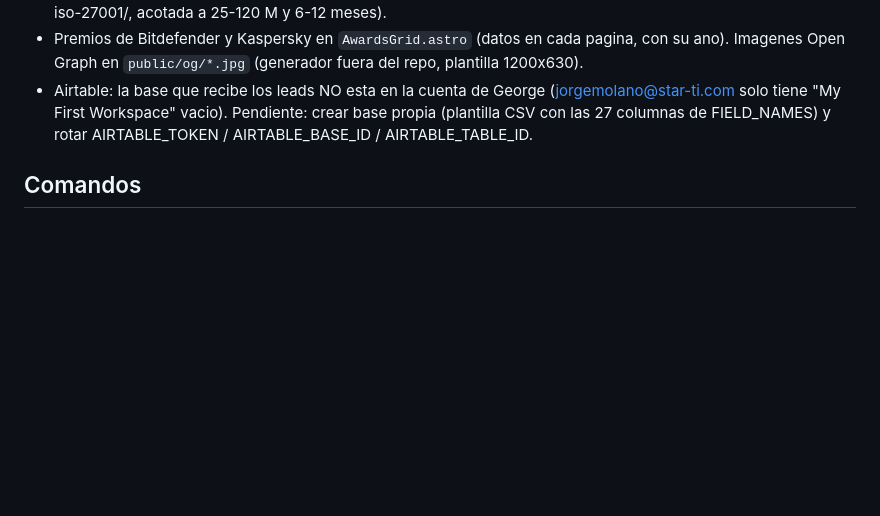
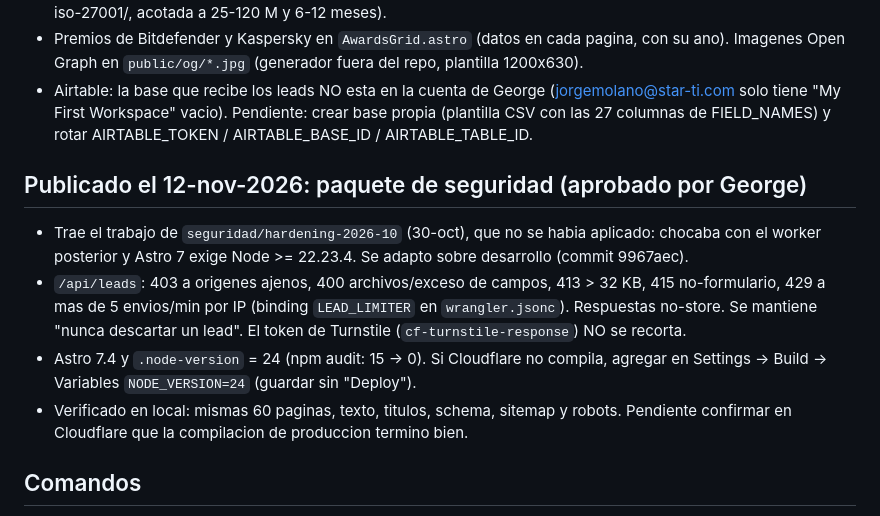
Before and after one commit to Alain-Colombia-Arbitrage-Mev/star-ti-astro, a Markdown page: CLAUDE.md, the part around the change. GitHub-like rendering; blank space fills up the shorter version.

Commit message:
CLAUDE.md: nota del paquete de seguridad publicado el 12-nov
Co-Authored-By: Claude Opus 5.5 <noreply@anthropic.com>
Claude-Session: https://claude.ai/code/session_01HGLdjfeC8NtqYtHRssTKxn

```diff
--- a/CLAUDE.md
+++ b/CLAUDE.md
@@ -182,6 +182,18 @@ descripciones ≤ 160, `lastmod` del sitemap, 301 con barra final faltantes, `no
   solo tiene "My First Workspace" vacio). Pendiente: crear base propia (plantilla CSV con las 27
   columnas de FIELD_NAMES) y rotar AIRTABLE_TOKEN / AIRTABLE_BASE_ID / AIRTABLE_TABLE_ID.
 
+## Publicado el 12-nov-2026: paquete de seguridad (aprobado por George)
+
+- Trae el trabajo de `seguridad/hardening-2026-10` (30-oct), que no se habia aplicado: chocaba con el
+  worker posterior y Astro 7 exige Node >= 22.23.4. Se adapto sobre desarrollo (commit 9967aec).
+- `/api/leads`: 403 a origenes ajenos, 400 archivos/exceso de campos, 413 > 32 KB, 415 no-formulario,
+  429 a mas de 5 envios/min por IP (binding `LEAD_LIMITER` en `wrangler.jsonc`). Respuestas no-store.
+  Se mantiene "nunca descartar un lead". El token de Turnstile (`cf-turnstile-response`) NO se recorta.
+- Astro 7.4 y `.node-version` = 24 (npm audit: 15 -> 0). Si Cloudflare no compila, agregar en
+  Settings -> Build -> Variables `NODE_VERSION=24` (guardar sin "Deploy").
+- Verificado en local: mismas 60 paginas, texto, titulos, schema, sitemap y robots. Pendiente
+  confirmar en Cloudflare que la compilacion de produccion termino bien.
+
 ## Comandos
 
 - `npm install`: instalar dependencias. Requiere Node.js 22.12 o superior.
```
